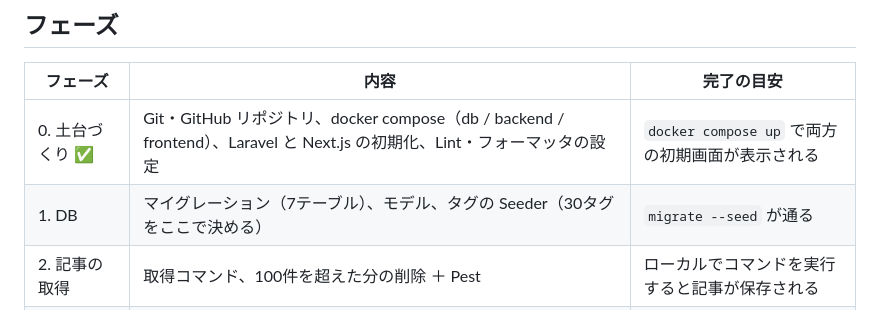
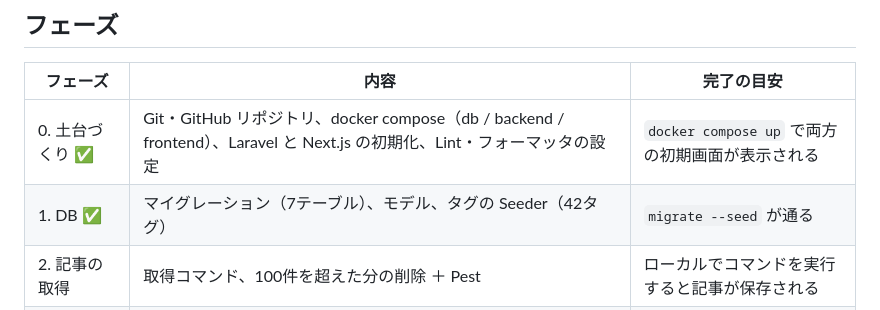
Before and after one commit to kabochan73/ZennNews-Portfolio2, a Markdown page: doc/10-implementation-plan.md, the part around the change. Drawn GitHub-style.

Commit message:
Mark phase 1 (DB) as done in the implementation plan
Co-Authored-By: Claude Opus 5.5 <noreply@anthropic.com>

```diff
--- a/doc/10-implementation-plan.md
+++ b/doc/10-implementation-plan.md
@@ -19,7 +19,7 @@
 | フェーズ | 内容 | 完了の目安 |
 |---|---|---|
 | 0. 土台づくり ✅ | Git・GitHub リポジトリ、docker compose（db / backend / frontend）、Laravel と Next.js の初期化、Lint・フォーマッタの設定 | `docker compose up` で両方の初期画面が表示される |
-| 1. DB | マイグレーション（7テーブル）、モデル、タグの Seeder（30タグをここで決める） | `migrate --seed` が通る |
+| 1. DB ✅ | マイグレーション（7テーブル）、モデル、タグの Seeder（42タグ） | `migrate --seed` が通る |
 | 2. 記事の取得 | 取得コマンド、100件を超えた分の削除 ＋ Pest | ローカルでコマンドを実行すると記事が保存される |
 | 3. 認証 API | 新規登録、ログイン、ログアウト、`/me`、退会 ＋ Pest | API 1〜5 のテストが通る |
 | 4. 機能 API | タグ、記事一覧、ブックマーク、既読 ＋ Pest | API 6〜13 のテストが通る |
```
